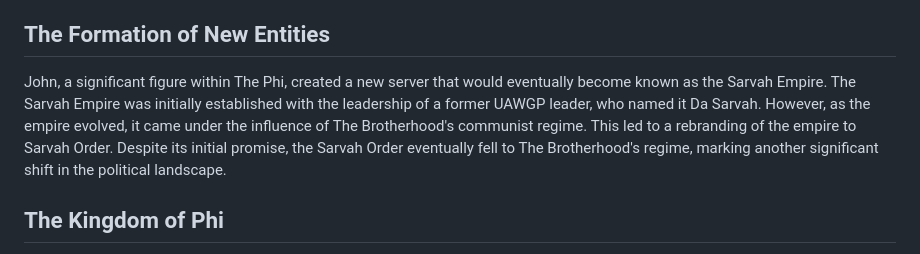
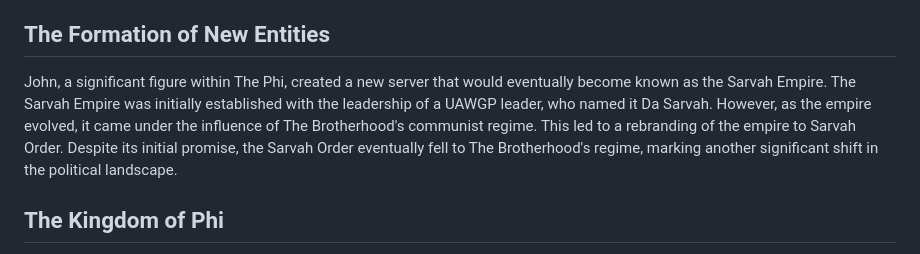
Before and after one commit to USPOA/uspoa.github.io, a Markdown page: about/history.md, the part around the change. Drawn GitHub-style.

```diff
--- a/about/history.md
+++ b/about/history.md
@@ -10,7 +10,7 @@ A pivotal moment in The Phi's history came during a disagreement involving Bingo
 
 ## The Formation of New Entities
 
-John, a significant figure within The Phi, created a new server that would eventually become known as the Sarvah Empire. The Sarvah Empire was initially established with the leadership of a former UAWGP leader, who named it Da Sarvah. However, as the empire evolved, it came under the influence of The Brotherhood's communist regime. This led to a rebranding of the empire to Sarvah Order. Despite its initial promise, the Sarvah Order eventually fell to The Brotherhood's regime, marking another significant shift in the political landscape.
+John, a significant figure within The Phi, created a new server that would eventually become known as the Sarvah Empire. The Sarvah Empire was initially established with the leadership of a UAWGP leader, who named it Da Sarvah. However, as the empire evolved, it came under the influence of The Brotherhood's communist regime. This led to a rebranding of the empire to Sarvah Order. Despite its initial promise, the Sarvah Order eventually fell to The Brotherhood's regime, marking another significant shift in the political landscape.
 
 ## The Kingdom of Phi
 
```
